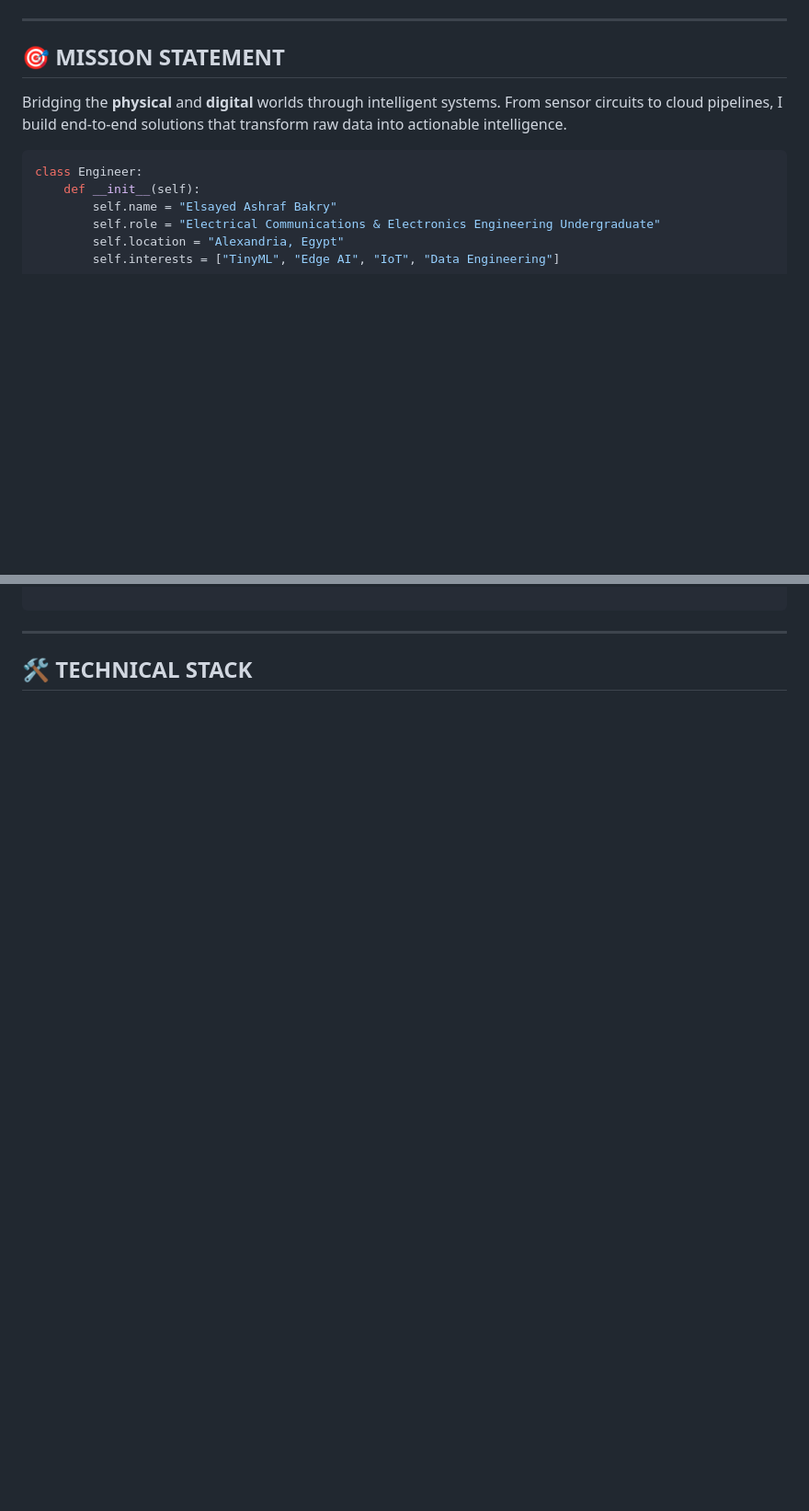
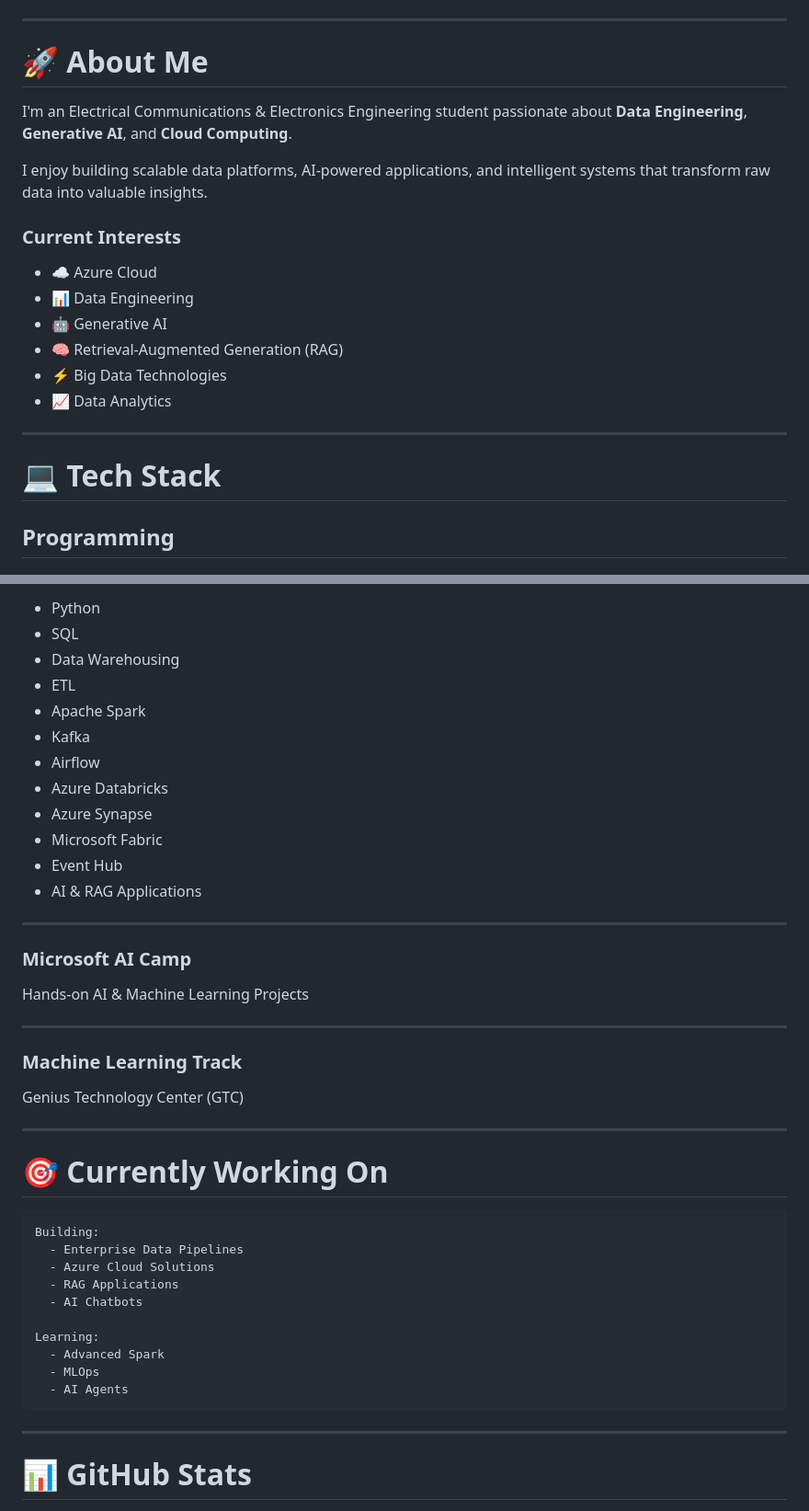
Before and after one commit to elsayedashraf05/elsayedashraf05, a Markdown page: README.md, 2 parts joined by grey strips. Shown at 92% size. Rendered like a GitHub page; blank space fills up the shorter version.

````diff
--- a/README.md
+++ b/README.md
@@ -16,15 +19,24 @@
 
 ---
 
-## 🎯 MISSION STATEMENT
+# 🚀 About Me
 
-Bridging the **physical** and **digital** worlds through intelligent systems. From sensor circuits to cloud pipelines, I build end-to-end solutions that transform raw data into actionable intelligence.
+I'm an Electrical Communications & Electronics Engineering student passionate about **Data Engineering**, **Generative AI**, and **Cloud Computing**.
 
-```python
-class Engineer:
-    def __init__(self):
-        self.name = "Elsayed Ashraf Bakry"
-        self.role = "Electrical Communications & Electronics Engineering Undergraduate"
-        self.location = "Alexandria, Egypt"
-        self.interests = ["TinyML", "Edge AI", "IoT", "Data Engineering"]
+I enjoy building scalable data platforms, AI-powered applications, and intelligent systems that transform raw data into valuable insights.
 
+### Current Interests
+
+- ☁️ Azure Cloud
+- 📊 Data Engineering
+- 🤖 Generative AI
+- 🧠 Retrieval-Augmented Generation (RAG)
+- ⚡ Big Data Technologies
+- 📈 Data Analytics
+
+---
+
+# 💻 Tech Stack
+
+## Programming
+
@@ -31,6 +146,46 @@ class Engineer:
+- Python
+- SQL
+- Data Warehousing
+- ETL
+- Apache Spark
+- Kafka
+- Airflow
+- Azure Databricks
+- Azure Synapse
+- Microsoft Fabric
+- Event Hub
+- AI & RAG Applications
+
+---
+
+### Microsoft AI Camp
+
+Hands-on AI & Machine Learning Projects
+
+---
+
+### Machine Learning Track
+
+Genius Technology Center (GTC)
+
+---
+
+# 🎯 Currently Working On
+
+```yaml
+Building:
+  - Enterprise Data Pipelines
+  - Azure Cloud Solutions
+  - RAG Applications
+  - AI Chatbots
+
+Learning:
+  - Advanced Spark
+  - MLOps
+  - AI Agents
 ```
 
 ---
 
-## 🛠️ TECHNICAL STACK
+# 📊 GitHub Stats
 
````
Also changed, not shown: other parts of README.md (+132 -138 lines).
